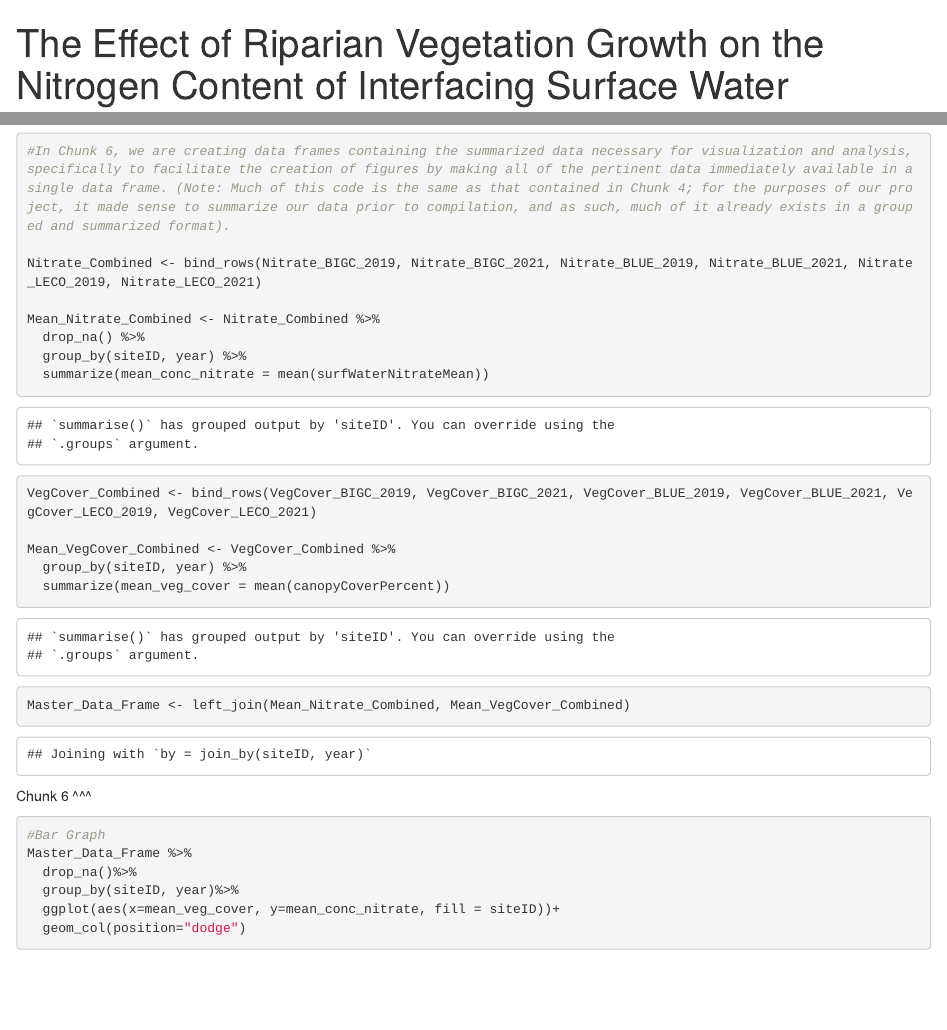
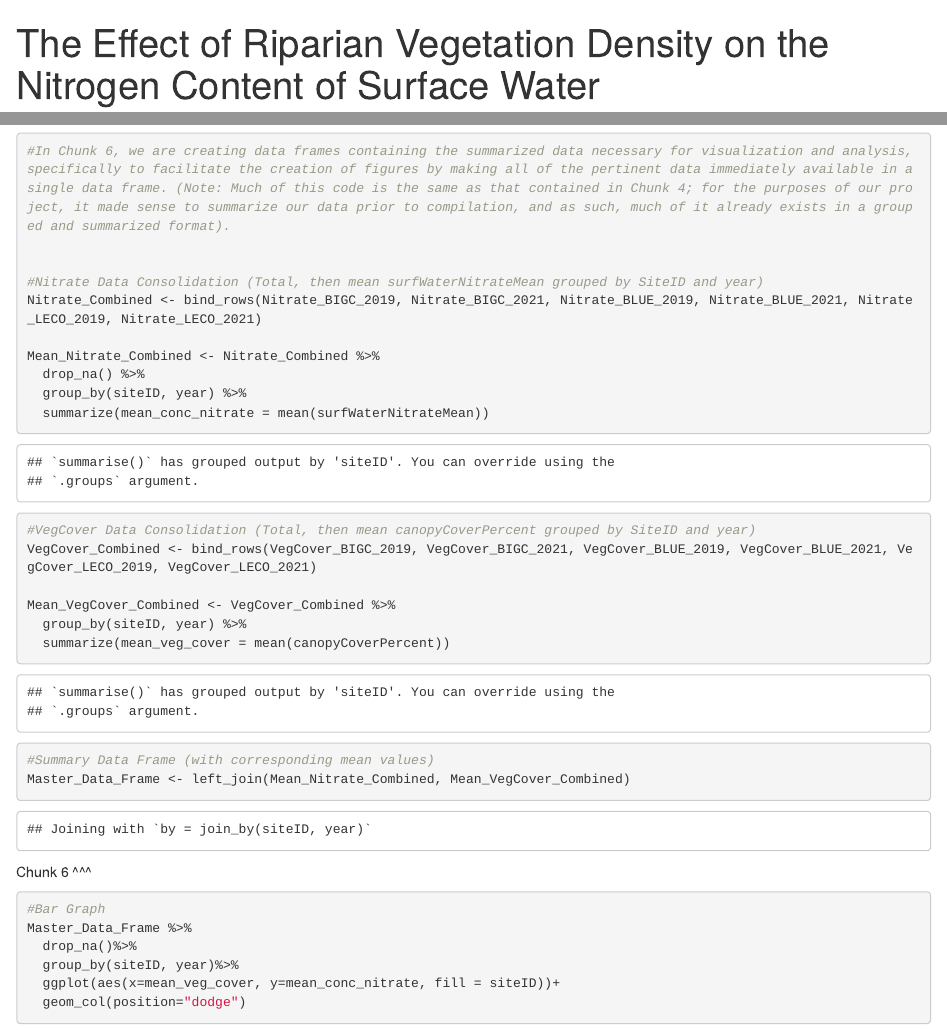
Before and after one commit to DavisChaseDudley/Riparian_Vegetation_on_Nitrogen, an R Markdown document (Code/Davis_Chase_Dudley_rmd_draft.Rmd): the page in a window 1100 px wide, from its top, and a second part further down, joined at a grey line. Rendered offline with R 4.5, knitr and Pandoc, with nearby package versions; some code elsewhere in the file could not run offline.

Commit message:
Minor Changes to Draft rmd

````diff
--- a/Code/Davis_Chase_Dudley_rmd_draft.Rmd
+++ b/Code/Davis_Chase_Dudley_rmd_draft.Rmd
@@ -1,5 +1,5 @@
 ---
-title: "The Effect of Riparian Vegetation Growth on the Nitrogen Content of Interfacing Surface Water"
+title: "The Effect of Riparian Vegetation Density on the Nitrogen Content of Surface Water"
 author: Davis Chase Dudley, Ricardo Monsalve, Jack D'Antonio
 output: html_document
 ---
@@ -157,6 +157,8 @@ Chunk 5 ^^^
 
 #In Chunk 6, we are creating data frames containing the summarized data necessary for visualization and analysis, specifically to facilitate the creation of figures by making all of the pertinent data immediately available in a single data frame. (Note: Much of this code is the same as that contained in Chunk 4; for the purposes of our project, it made sense to summarize our data prior to compilation, and as such, much of it already exists in a grouped and summarized format).
 
+
+#Nitrate Data Consolidation (Total, then mean surfWaterNitrateMean grouped by SiteID and year)
 Nitrate_Combined <- bind_rows(Nitrate_BIGC_2019, Nitrate_BIGC_2021, Nitrate_BLUE_2019, Nitrate_BLUE_2021, Nitrate_LECO_2019, Nitrate_LECO_2021)
 
 Mean_Nitrate_Combined <- Nitrate_Combined %>%
@@ -165,13 +167,15 @@ Mean_Nitrate_Combined <- Nitrate_Combined %>%
   summarize(mean_conc_nitrate = mean(surfWaterNitrateMean))
 
 
-
+#VegCover Data Consolidation (Total, then mean canopyCoverPercent grouped by SiteID and year)
 VegCover_Combined <- bind_rows(VegCover_BIGC_2019, VegCover_BIGC_2021, VegCover_BLUE_2019, VegCover_BLUE_2021, VegCover_LECO_2019, VegCover_LECO_2021)
 
 Mean_VegCover_Combined <- VegCover_Combined %>%
   group_by(siteID, year) %>%
   summarize(mean_veg_cover = mean(canopyCoverPercent))
 
+
+#Summary Data Frame (with corresponding mean values)
 Master_Data_Frame <- left_join(Mean_Nitrate_Combined, Mean_VegCover_Combined)
 
 ```
````
Also changed, not shown: 1 other file.
